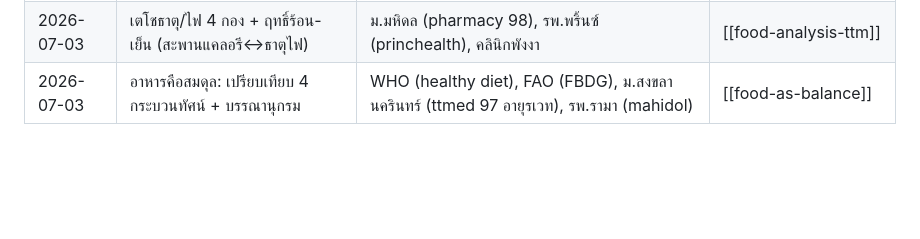
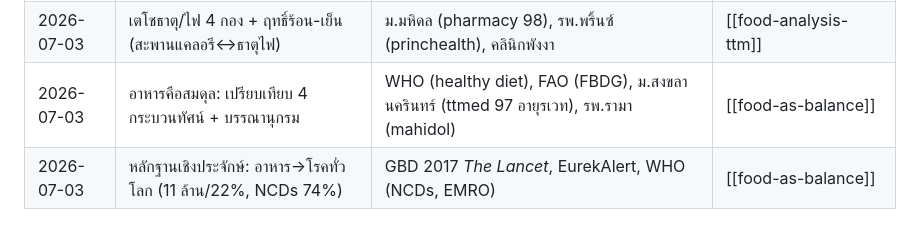
Before and after one commit to wutipong095-afk/botany-xambrain, a Markdown page: wiki/reference-sources.md, the part around the change. GitHub-like rendering; blank space fills up the shorter version.

```diff
--- a/wiki/reference-sources.md
+++ b/wiki/reference-sources.md
@@ -58,3 +58,4 @@ tags:
 | 2026-07-03 | อาหารตามธาตุเจ้าเรือน: ผัก–ผลไม้ รสตามธาตุ | ม.มหิดล กาญจนาภิเษก (gj.mahidol), ราชวิทยาลัยจุฬาภรณ์ (cra.ac.th), สวพส. (hrdi), รพ.พิษณุโลก | [[food-dhatu-plants]] |
 | 2026-07-03 | เตโชธาตุ/ไฟ 4 กอง + ฤทธิ์ร้อน-เย็น (สะพานแคลอรี↔ธาตุไฟ) | ม.มหิดล (pharmacy 98), รพ.พริ้นซ์ (princhealth), คลินิกพังงา | [[food-analysis-ttm]] |
 | 2026-07-03 | อาหารคือสมดุล: เปรียบเทียบ 4 กระบวนทัศน์ + บรรณานุกรม | WHO (healthy diet), FAO (FBDG), ม.สงขลานครินทร์ (ttmed 97 อายุรเวท), รพ.รามา (mahidol) | [[food-as-balance]] |
+| 2026-07-03 | หลักฐานเชิงประจักษ์: อาหาร→โรคทั่วโลก (11 ล้าน/22%, NCDs 74%) | GBD 2017 *The Lancet*, EurekAlert, WHO (NCDs, EMRO) | [[food-as-balance]] |
```
Also changed, not shown: wiki/food-as-balance.md (+25 -0 lines).
